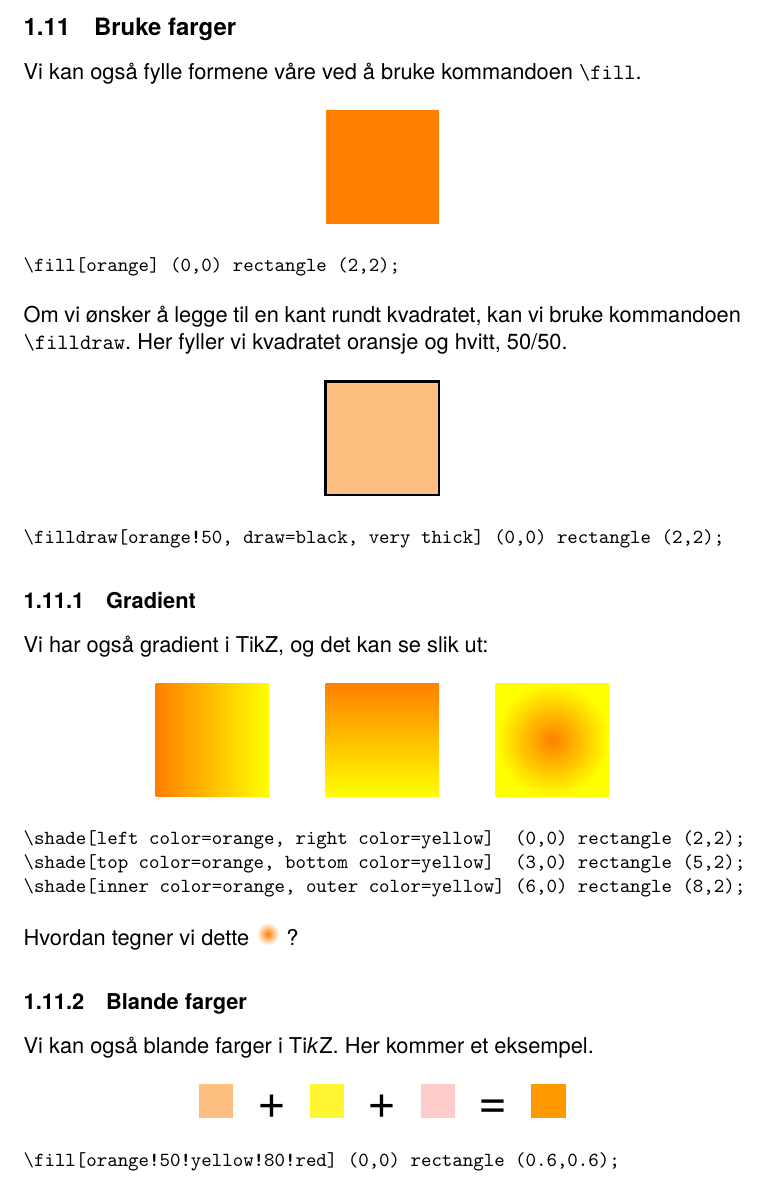
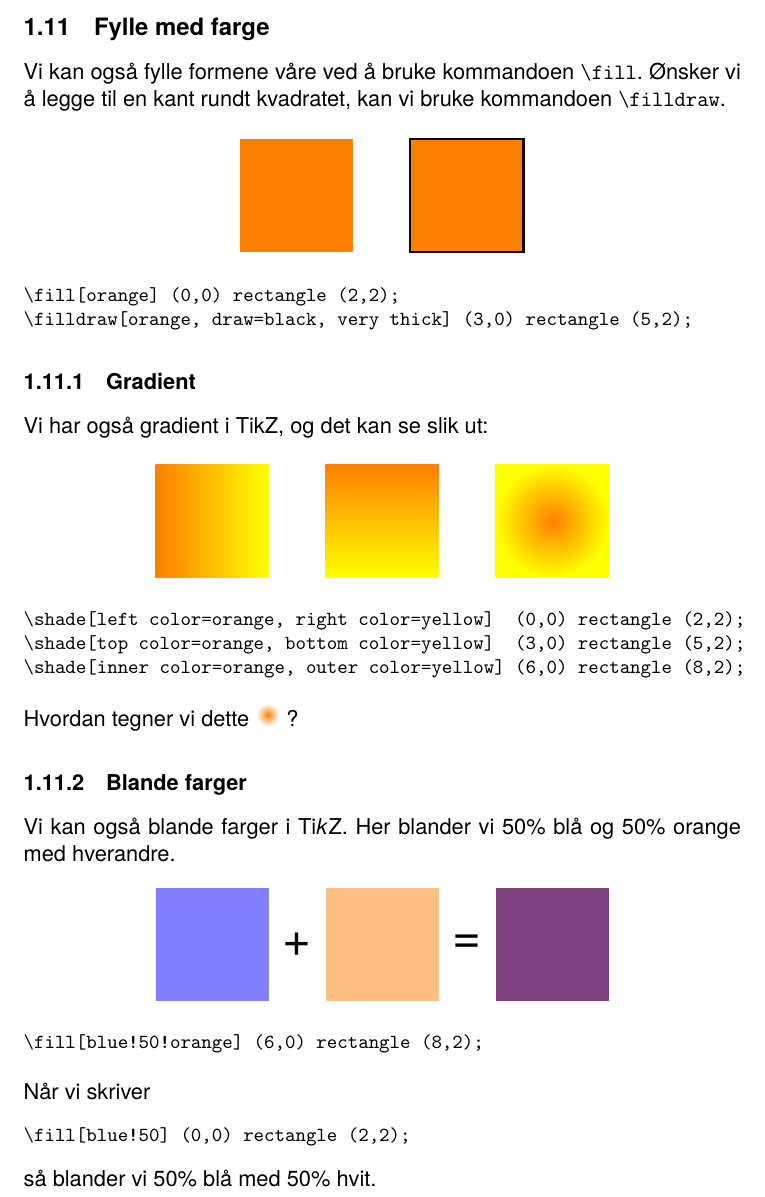
Before and after one commit to veleda/TikZ, a LaTeX document (tikzkurs.tex): part of page 6 of 25, cut at the place of the change. Compiled offline with pdfLaTeX.

Commit message:
added some more slides

```diff
--- a/tikzkurs.tex
+++ b/tikzkurs.tex
@@ -230,7 +240,6 @@ For å pynte litt på sirkelen vår, kan vi legge til noen ekstra argumenter til
 	\fill[darkgray] (11,0) rectangle (10,1) node[above right] {darkgray};
 	\fill[black] (13,0) rectangle (12,1) node[above right] {black};
 \end{tikzpicture}
-}
 \caption{Farger i TikZ.}
 \end{figure}
 
@@ -237,27 +248,18 @@ For å pynte litt på sirkelen vår, kan vi legge til noen ekstra argumenter til
 % Bruke farger
-\subsection{Bruke farger}
+\subsection{Fylle med farge}
 Vi kan også fylle formene våre ved å bruke kommandoen \texttt{\textbackslash fill}.
+Ønsker vi å legge til en kant rundt kvadratet, kan vi bruke kommandoen \texttt{\textbackslash filldraw}.
 
 \begin{center}
 \begin{tikzpicture}
 	\fill[orange] (0,0) rectangle (2,2);
+	\filldraw[orange, draw=black, very thick] (3,0) rectangle (5,2);
 \end{tikzpicture}
 \end{center}
 
 \begin{Verbatim}[fontsize=\small]
 \fill[orange] (0,0) rectangle (2,2);
-\end{Verbatim}
-
-\noindent Om vi ønsker å legge til en kant rundt kvadratet, kan vi bruke kommandoen \texttt{\textbackslash filldraw}. Her fyller vi kvadratet oransje og hvitt, 50/50.
-
-\begin{center}
-\begin{tikzpicture}
-	\filldraw[orange!50, draw=black, very thick] (0,0) rectangle (2,2);
-\end{tikzpicture}
-\end{center}
-
-\begin{Verbatim}[fontsize=\small]
-\filldraw[orange!50, draw=black, very thick] (0,0) rectangle (2,2);
+\filldraw[orange, draw=black, very thick] (3,0) rectangle (5,2);
 \end{Verbatim}
 
 % Gradient
@@ -287,37 +289,26 @@ Hvordan tegner vi dette
 
 % Blande farger
 \subsubsection{Blande farger}
-Vi kan også blande farger i \TikZ. Her kommer et eksempel.
+Vi kan også blande farger i \TikZ. Her blander vi 50\% blå og 50\% orange med hverandre.
 
 \begin{center}
-\begin{tabular}{ccccccc}
 \begin{tikzpicture}
-	\fill[orange!50] (0,0) rectangle (0.6,0.6);
+	\fill[blue!50] (0,0) rectangle (2,2);
+	\node[black] (1) at (2.5,1) {\Huge{+}};
+	\fill[orange!50] (3,0) rectangle (5,2);
+	\node[black] (1) at (5.5,1) {\Huge{=}};
+	\fill[blue!50!orange] (6,0) rectangle (8,2);
 \end{tikzpicture}
-&
-\Huge{+}
-&
-\begin{tikzpicture}
-	\fill[yellow!80] (0,0) rectangle (0.6,0.6);
-\end{tikzpicture}
-&
-\Huge{+}
-&
-\begin{tikzpicture}
-	\fill[red!20] (0,0) rectangle (0.6,0.6);
-\end{tikzpicture}
-&
-\Huge{=}
-&
-\begin{tikzpicture}
-	\fill[orange!50!yellow!80!red] (0,0) rectangle (0.6,0.6);
-\end{tikzpicture}
-\end{tabular}
 \end{center}
 
 \begin{Verbatim}[fontsize=\small]
-\fill[orange!50!yellow!80!red] (0,0) rectangle (0.6,0.6);
+\fill[blue!50!orange] (6,0) rectangle (8,2);
 \end{Verbatim}
+Når vi skriver
+\begin{Verbatim}[fontsize=\small]
+\fill[blue!50] (0,0) rectangle (2,2);
+\end{Verbatim}
+så blander vi 50\% blå med 50\% hvit.
 
 \newpage
 
```
Also changed, not shown: tikzpresentasjon.tex (+15 -0 lines), tikzkurs.pdf, tikzpresentasjon.pdf, tikzkurs.tex (30 more changed lines).
